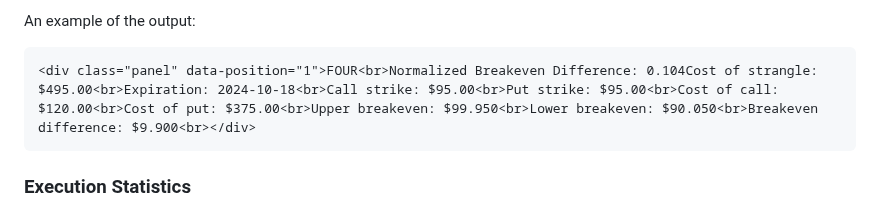
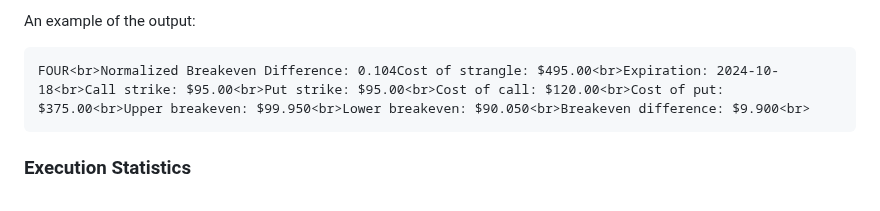
Before and after one commit to sdrasco/EdgeWalker, a Markdown page: README.md, the part around the change. Drawn GitHub-style.

````diff
--- a/README.md
+++ b/README.md
@@ -119,8 +119,8 @@ For each ticker, the script provides:
 
 An example of the output:
 
-```
-<div class="panel" data-position="1">FOUR<br>Normalized Breakeven Difference: 0.104Cost of strangle: $495.00<br>Expiration: 2024-10-18<br>Call strike: $95.00<br>Put strike: $95.00<br>Cost of call: $120.00<br>Cost of put: $375.00<br>Upper breakeven: $99.950<br>Lower breakeven: $90.050<br>Breakeven difference: $9.900<br></div>
+```html
+FOUR<br>Normalized Breakeven Difference: 0.104Cost of strangle: $495.00<br>Expiration: 2024-10-18<br>Call strike: $95.00<br>Put strike: $95.00<br>Cost of call: $120.00<br>Cost of put: $375.00<br>Upper breakeven: $99.950<br>Lower breakeven: $90.050<br>Breakeven difference: $9.900<br>
 ```
 
 ### Execution Statistics
````
